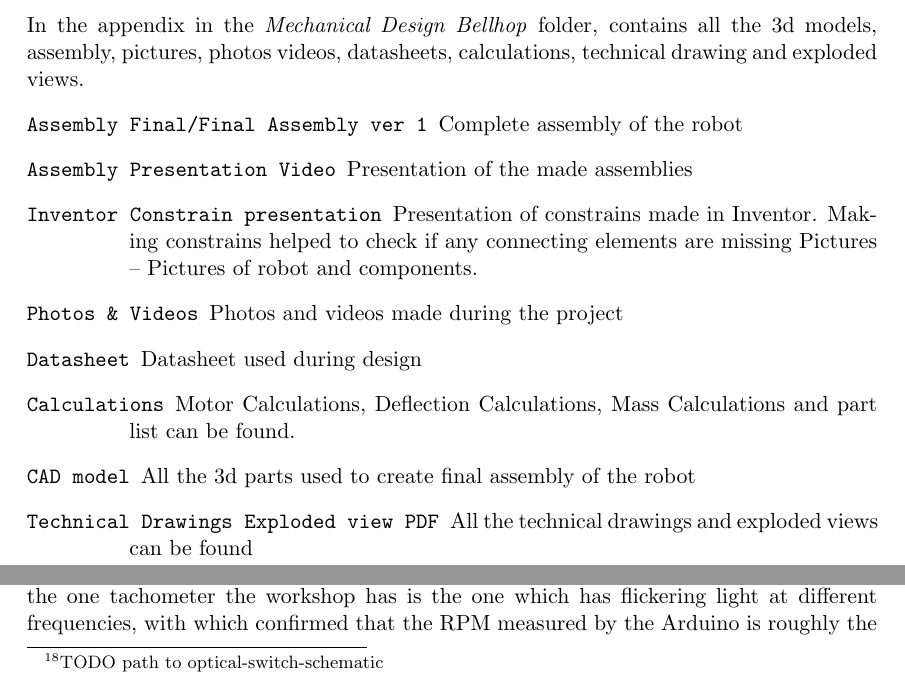
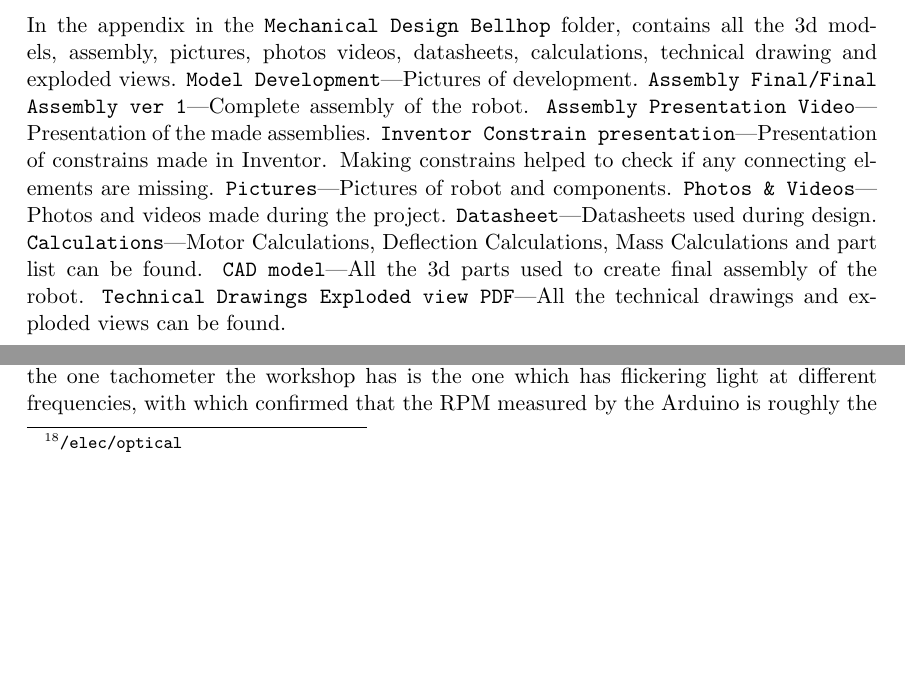
Before and after one commit to KapitanKabzon/SAA-Reports, a LaTeX document (SPRO/embedded.tex): two parts of pages 19 and 33 of 43, joined at a grey line, cut so that both start at the same text, the shorter picture padded with empty space. Compiled offline with pdfLaTeX.

Commit message:
appendix

```diff
--- a/SPRO/embedded.tex
+++ b/SPRO/embedded.tex
@@ -374,20 +374,19 @@ The acceptable solution takes weeks or month to be delivered.  The 3D CAD design
 
 A truly important factor, in this project, was to have a friendly relationship with the workshop, laser and 3d-print team. The workshop structure is a bit confusing and slow and if something goes wrong there is a very long way to repair an error. Knowing the inventory beforehand, gives a head start and allows one to see the best available solution. The main focus of the mechanical team, in the project, was to create a design that can be easily upgradable and easy to work with. The saying was established: Just Keep It Simple what meant not to create and design complex part and mechanisms. A small engineer always wants to go for the fancier and ‘cooler’ solutions, however, with accessible parts and tool, it’s almost impossible keep the budget while prototyping. Almost everything what was designed is a compromise, it provides all the required criterion but it is not an optimized solution, hence the budget and accessible parts form previous semester and material in the workshop. Nevertheless, any major failure had been experienced due to planning ahead and 3d cad modeling. At the end mechanical part of the project was a success.
 
+\subsection*{Appendix}
+In the appendix in the \texttt{Mechanical Design Bellhop} folder, contains all the 3d models, assembly, pictures, photos videos, datasheets, calculations, technical drawing and exploded views.
+\texttt{Model Development}---Pictures of development.
+\texttt{Assembly Final/Final Assembly ver 1}---Complete assembly of the robot.
+\texttt{Assembly Presentation Video}---Presentation of the made assemblies.
+\texttt{Inventor Constrain presentation}---Presentation of constrains made in Inventor. Making constrains helped to check if any connecting elements are missing.
+\texttt{Pictures}---Pictures of robot and components.
+\texttt{Photos \& Videos}---Photos and videos made during the project.
+\texttt{Datasheet}---Datasheets used during design.
+\texttt{Calculations}---Motor Calculations, Deflection Calculations, Mass Calculations and part list can be found.
+\texttt{CAD model}---All the 3d parts used to create final assembly of the robot.
+\texttt{Technical Drawings Exploded view PDF}---All the technical drawings and exploded views can be found.
 
-\subsection*{Appendix}
-In the appendix in the \textit{Mechanical Design Bellhop} folder, contains all the 3d models, assembly, pictures, photos videos, datasheets, calculations, technical drawing and exploded views.
-\begin{labeling}{appendix}
-\item [Assembly Final/Final Assembly ver 1]{Complete assembly of the robot}
-\item [Assembly Presentation Video] Presentation of the made assemblies
-\item [Inventor Constrain presentation] Presentation of constrains made in Inventor. Making constrains helped to check if any connecting elements are missing
-Pictures – Pictures of robot and components.
-\item [Photos \& Videos] Photos and videos made during the project
-\item [Datasheet] Datasheet used during design
-\item [Calculations] Motor Calculations, Deflection Calculations, Mass Calculations and part list can be found.
-\item [CAD model] All the 3d parts used to create final assembly of the robot
-\item [Technical Drawings Exploded view PDF] All the technical drawings and exploded views can be found
-\end{labeling}
 \newpage
 \section{Electronics}
 \begin{figure}[h]
@@ -646,8 +645,7 @@ For driving the Bellhop two \textit{919D501LN} motors are used which are control
 \end{wrapfigure}
 
 
-Encoders are needed because without them there is no way to gauge how much the Bellhop has travelled on each of the wheels. First of all, a sensor is needed that would do the measure rotation of the encoders, available in E-Lab is the \textit{OPB866T55} optical switch. One of the problems of using this switch directly with an Arduino is that the voltage does not rise immediately when the emitter and collector detect each other, which would lead to uncertainty, to correct this problem an op-amp is used to filter out signals below 2V, and get a more stable reading on the Arduino, for schematic of the switch refer to the Appendix\footnote{TODO path to optical-switch-schematic}. On Arduino timer inerrupts are used every 0.05ms(20kHz), as getting the number higher resulted in problems with USART communication, as it was interrupting too much, and slowed down the communication of data.
-
+Encoders are needed because without them there is no way to gauge how much the Bellhop has travelled on each of the wheels. First of all, a sensor is needed that would do the measure rotation of the encoders, available in E-Lab is the \textit{OPB866T55} optical switch. One of the problems of using this switch directly with an Arduino is that the voltage does not rise immediately when the emitter and collector detect each other, which would lead to uncertainty, to correct this problem an op-amp is used to filter out signals below 2V, and get a more stable reading on the Arduino, for schematic of the switch refer to the Appendix\footnote{\texttt{/elec/optical}}. On Arduino timer inerrupts are used every 0.05ms(20kHz), as getting the number higher resulted in problems with USART communication, as it was interrupting too much, and slowed down the communication of data.
 
 
 Six encoders were designed with varying slit size, As a test encoder 1 and 6 were water-cut out of stainless steel with, as they were on the extremes of each other. The picture of initial test can be seen on the table~\ref{encoder-test}. The 1st encoder is good at being super fast, having a 3$^\circ$ slit and 3$^\circ$ of spacing, with $\approx$60 reading per revolution from it, but as tests have shown it is not stable enough as at idle engine RPM(no load) it varied quite a bit $\approx$4 counts as shown in formula for calculating RPM. This may be attributed to the inaccuracies which are stated below. The 6th encoder has 6$^\circ$ slit and 18$^\circ$ of spacing which proved to be much more consistent, but having only 15 readings per revolution meant that RPM control could not be done very quickly as it had long times in between readings especially at low RPM $\approx$30. The test for the encoder was that for 5 minutes I would observe its time data and see the deviation, of which it had none, it was surprising as the 1st encoder was much more inaccurate. Further testing is required to find the best possible one, which has the best accuracy (readings/rev).
```
Also changed, not shown: SPRO/embedded.tex (2 more changed lines). Lines whose indentation alone changed are shown as unchanged.
